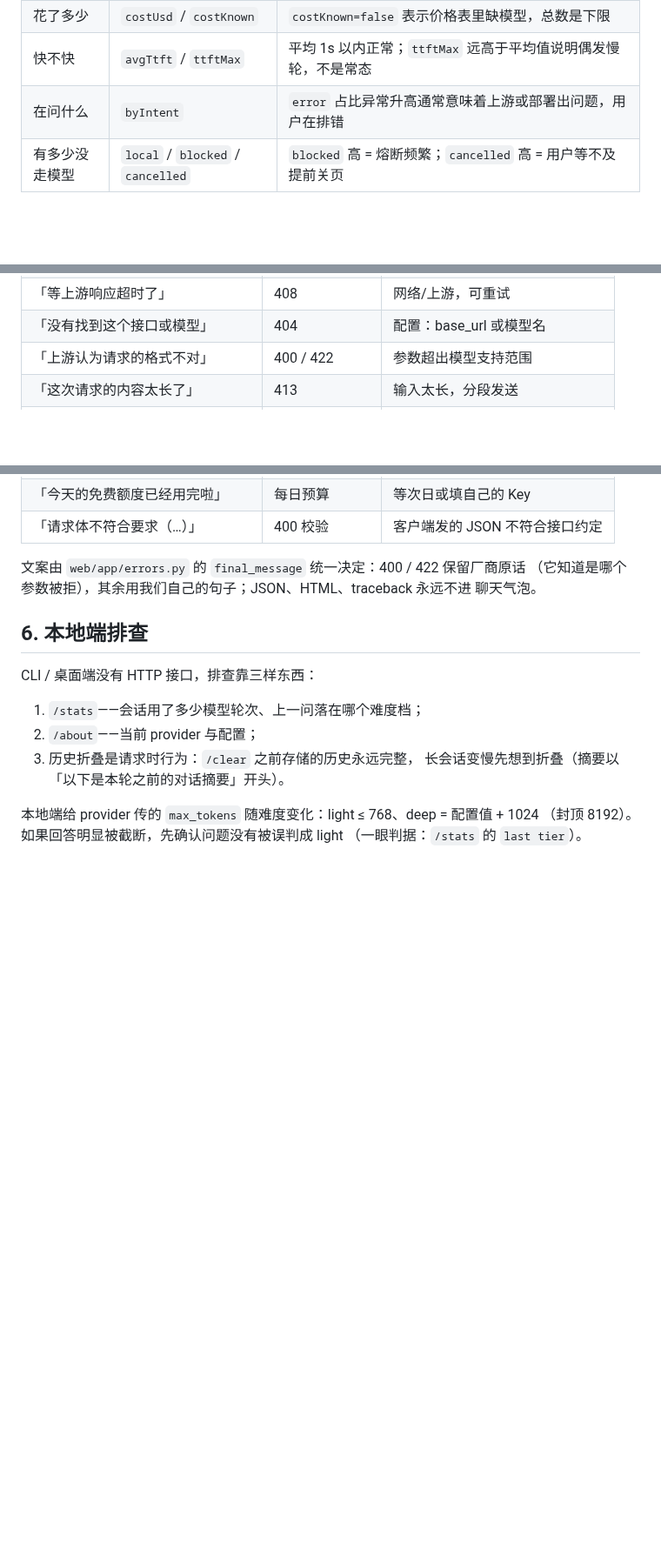
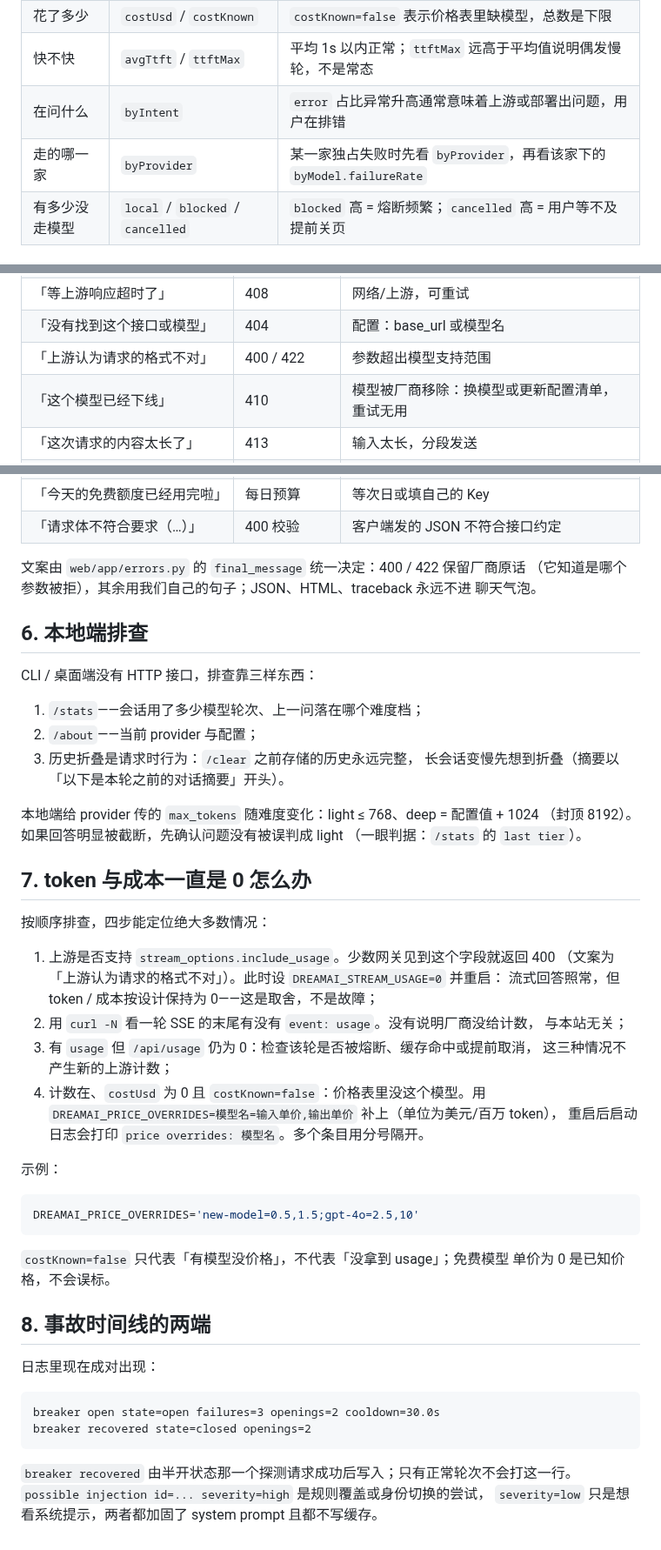
Before and after one commit to Li-Guijiang/DreamAI, a Markdown page: docs/OPERATIONS.md, 3 parts joined by grey strips. Shown at 87% size. GitHub-like rendering; blank space fills up the shorter version.

Commit message:
docs(operations): a procedure for empty token numbers
The most likely operational question after this release is "why are tokens
still zero". Four ordered checks, the price-override syntax, and the two new log
pairs (breaker open/recovered, injection severity) now have a place.

````diff
--- a/docs/OPERATIONS.md
+++ b/docs/OPERATIONS.md
@@ -30,6 +30,7 @@ curl -s https://liguijiang.com/api/usage  | python -m json.tool
 | 花了多少 | `costUsd` / `costKnown` | `costKnown=false` 表示价格表里缺模型，总数是下限 |
 | 快不快 | `avgTtft` / `ttftMax` | 平均 1s 以内正常；`ttftMax` 远高于平均值说明偶发慢轮，不是常态 |
 | 在问什么 | `byIntent` | `error` 占比异常升高通常意味着上游或部署出问题，用户在排错 |
+| 走的哪一家 | `byProvider` | 某一家独占失败时先看 `byProvider`，再看该家下的 `byModel.failureRate` |
 | 有多少没走模型 | `local` / `blocked` / `cancelled` | `blocked` 高 = 熔断频繁；`cancelled` 高 = 用户等不及提前关页 |
 
 ### 1.3 一行日志怎么读
@@ -125,6 +126,7 @@ systemctl restart dreamai-web
 | 「等上游响应超时了」 | 408 | 网络/上游，可重试 |
 | 「没有找到这个接口或模型」 | 404 | 配置：base_url 或模型名 |
 | 「上游认为请求的格式不对」 | 400 / 422 | 参数超出模型支持范围 |
+| 「这个模型已经下线」 | 410 | 模型被厂商移除：换模型或更新配置清单，重试无用 |
 | 「这次请求的内容太长了」 | 413 | 输入太长，分段发送 |
 | 「上游连续失败，已暂停约 30 秒」 | 熔断打开 | 上游连续失败，等 `retryIn` |
 | 「今天的免费额度已经用完啦」 | 每日预算 | 等次日或填自己的 Key |
@@ -146,3 +148,40 @@ CLI / 桌面端没有 HTTP 接口，排查靠三样东西：
 本地端给 provider 传的 `max_tokens` 随难度变化：light ≤ 768、deep = 配置值 + 1024
 （封顶 8192）。如果回答明显被截断，先确认问题没有被误判成 light
 （一眼判据：`/stats` 的 `last tier`）。
+
+## 7. token 与成本一直是 0 怎么办
+
+按顺序排查，四步能定位绝大多数情况：
+
+1. 上游是否支持 `stream_options.include_usage`。少数网关见到这个字段就返回 400
+   （文案为「上游认为请求的格式不对」）。此时设 `DREAMAI_STREAM_USAGE=0` 并重启：
+   流式回答照常，但 token / 成本按设计保持为 0——这是取舍，不是故障；
+2. 用 `curl -N` 看一轮 SSE 的末尾有没有 `event: usage`。没有说明厂商没给计数，
+   与本站无关；
+3. 有 `usage` 但 `/api/usage` 仍为 0：检查该轮是否被熔断、缓存命中或提前取消，
+   这三种情况不产生新的上游计数；
+4. 计数在、`costUsd` 为 0 且 `costKnown=false`：价格表里没这个模型。用
+   `DREAMAI_PRICE_OVERRIDES=模型名=输入单价,输出单价` 补上（单位为美元/百万 token），
+   重启后启动日志会打印 `price overrides: 模型名`。多个条目用分号隔开。
+
+示例：
+
+```bash
+DREAMAI_PRICE_OVERRIDES='new-model=0.5,1.5;gpt-4o=2.5,10'
+```
+
+`costKnown=false` 只代表「有模型没价格」，不代表「没拿到 usage」；免费模型
+单价为 0 是已知价格，不会误标。
+
+## 8. 事故时间线的两端
+
+日志里现在成对出现：
+
+```
+breaker open state=open failures=3 openings=2 cooldown=30.0s
+breaker recovered state=closed openings=2
+```
+
+`breaker recovered` 由半开状态那一个探测请求成功后写入；只有正常轮次不会打这一行。
+`possible injection id=... severity=high` 是规则覆盖或身份切换的尝试，
+`severity=low` 只是想看系统提示，两者都加固了 system prompt 且都不写缓存。
````
